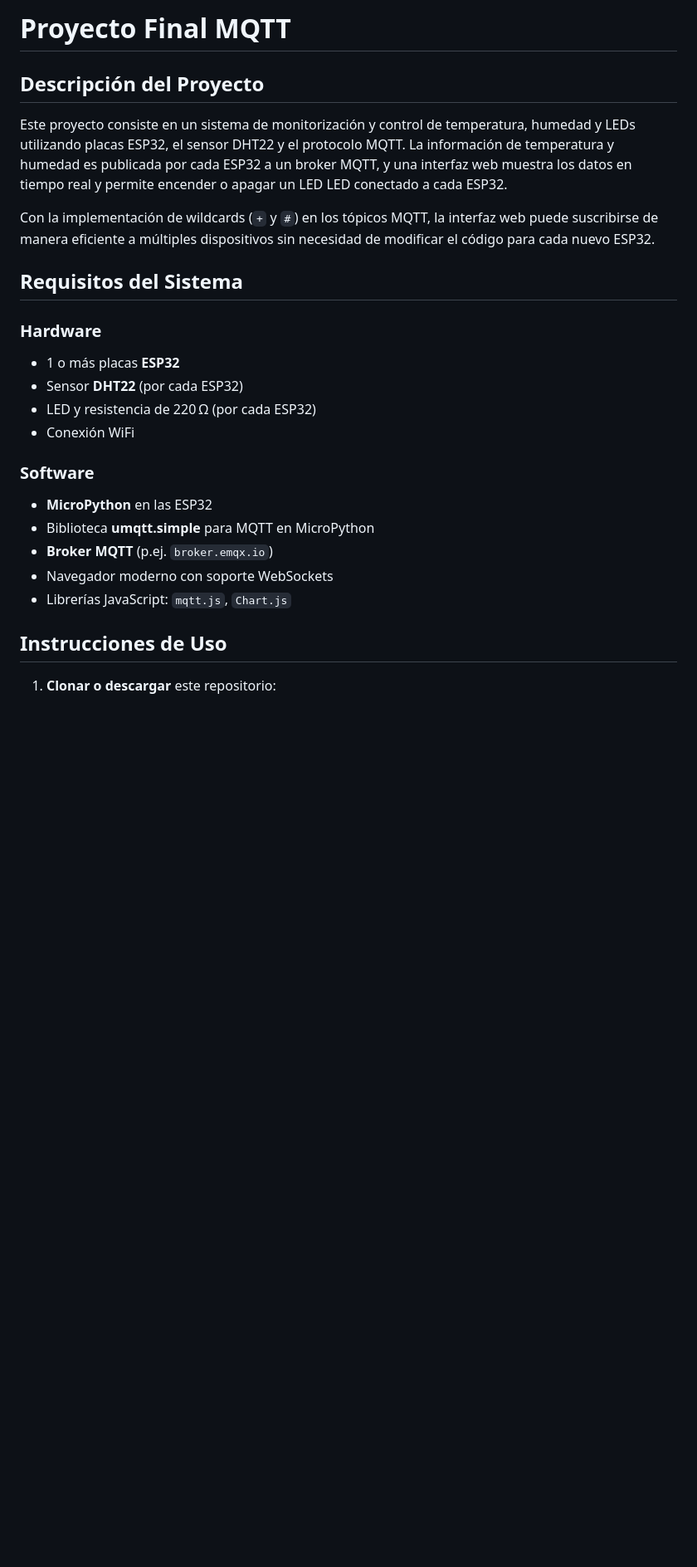
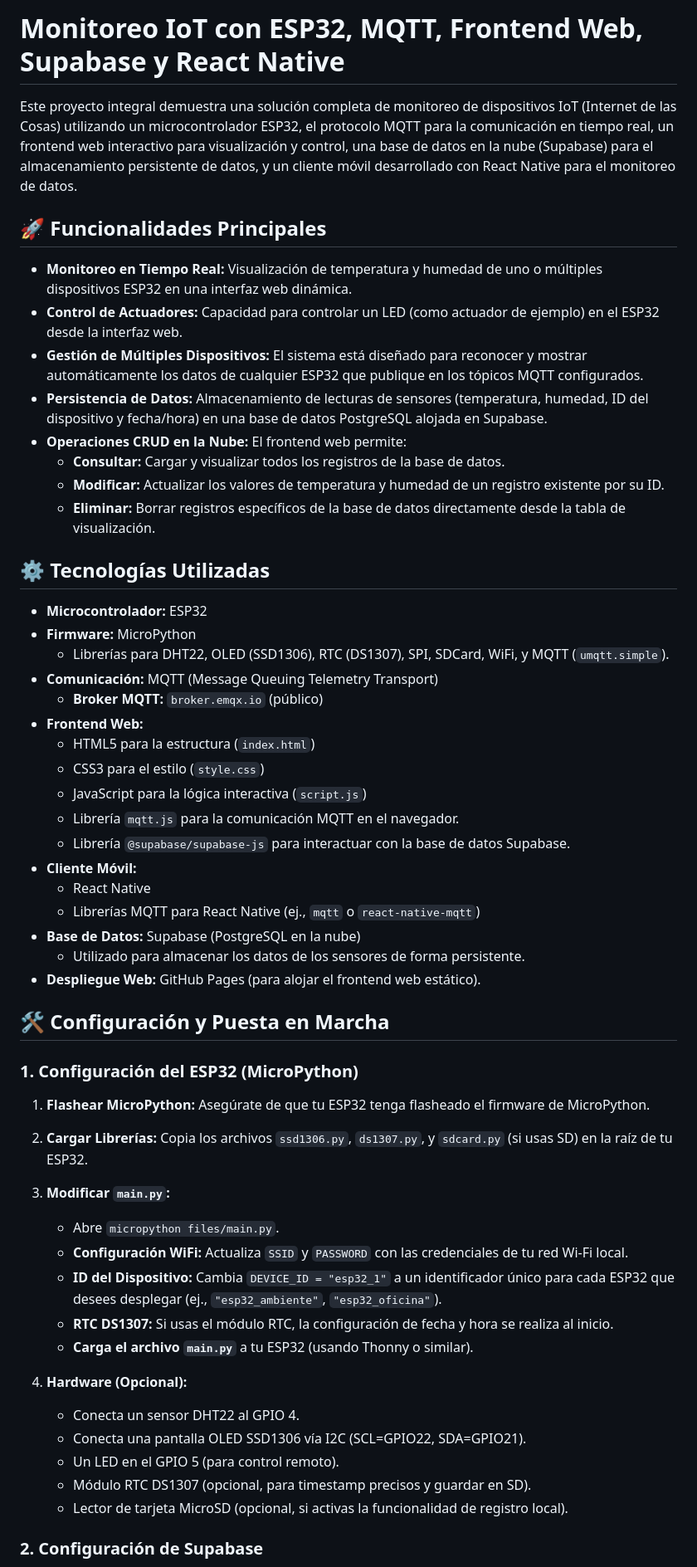
Before and after one commit to eggr7/iot-mqtt-web-mobile, a Markdown page: README.md, the part around the change printed below. Shown: that part at 83% size. GitHub-like rendering; blank space fills up the shorter version.

Commit message:
Update README.md to reflect project scope and functionalities, including IoT monitoring with ESP32, MQTT, and Supabase integration.

```diff
--- a/README.md
+++ b/README.md
@@ -1,29 +1,57 @@
-# Proyecto Final MQTT
+# Monitoreo IoT con ESP32, MQTT, Frontend Web, Supabase y React Native
 
-## Descripción del Proyecto
+Este proyecto integral demuestra una solución completa de monitoreo de dispositivos IoT (Internet de las Cosas) utilizando un microcontrolador ESP32, el protocolo MQTT para la comunicación en tiempo real, un frontend web interactivo para visualización y control, una base de datos en la nube (Supabase) para el almacenamiento persistente de datos, y un cliente móvil desarrollado con React Native para el monitoreo de datos.
 
-Este proyecto consiste en un sistema de monitorización y control de temperatura, humedad y LEDs utilizando placas ESP32, el sensor DHT22 y el protocolo MQTT. La información de temperatura y humedad es publicada por cada ESP32 a un broker MQTT, y una interfaz web muestra los datos en tiempo real y permite encender o apagar un LED LED conectado a cada ESP32.
+## 🚀 Funcionalidades Principales
 
-Con la implementación de wildcards (`+` y `#`) en los tópicos MQTT, la interfaz web puede suscribirse de manera eficiente a múltiples dispositivos sin necesidad de modificar el código para cada nuevo ESP32.
+* **Monitoreo en Tiempo Real:** Visualización de temperatura y humedad de uno o múltiples dispositivos ESP32 en una interfaz web dinámica.
+* **Control de Actuadores:** Capacidad para controlar un LED (como actuador de ejemplo) en el ESP32 desde la interfaz web.
+* **Gestión de Múltiples Dispositivos:** El sistema está diseñado para reconocer y mostrar automáticamente los datos de cualquier ESP32 que publique en los tópicos MQTT configurados.
+* **Persistencia de Datos:** Almacenamiento de lecturas de sensores (temperatura, humedad, ID del dispositivo y fecha/hora) en una base de datos PostgreSQL alojada en Supabase.
+* **Operaciones CRUD en la Nube:** El frontend web permite:
+    * **Consultar:** Cargar y visualizar todos los registros de la base de datos.
+    * **Modificar:** Actualizar los valores de temperatura y humedad de un registro existente por su ID.
+    * **Eliminar:** Borrar registros específicos de la base de datos directamente desde la tabla de visualización.
 
-## Requisitos del Sistema
+## ⚙️ Tecnologías Utilizadas
 
-### Hardware
+* **Microcontrolador:** ESP32
+* **Firmware:** MicroPython
+    * Librerías para DHT22, OLED (SSD1306), RTC (DS1307), SPI, SDCard, WiFi, y MQTT (`umqtt.simple`).
+* **Comunicación:** MQTT (Message Queuing Telemetry Transport)
+    * **Broker MQTT:** `broker.emqx.io` (público)
+* **Frontend Web:**
+    * HTML5 para la estructura (`index.html`)
+    * CSS3 para el estilo (`style.css`)
+    * JavaScript para la lógica interactiva (`script.js`)
+    * Librería `mqtt.js` para la comunicación MQTT en el navegador.
+    * Librería `@supabase/supabase-js` para interactuar con la base de datos Supabase.
+* **Cliente Móvil:**
+    * React Native
+    * Librerías MQTT para React Native (ej., `mqtt` o `react-native-mqtt`)
+* **Base de Datos:** Supabase (PostgreSQL en la nube)
+    * Utilizado para almacenar los datos de los sensores de forma persistente.
+* **Despliegue Web:** GitHub Pages (para alojar el frontend web estático).
 
-* 1 o más placas **ESP32**
-* Sensor **DHT22** (por cada ESP32)
-* LED y resistencia de 220 Ω (por cada ESP32)
-* Conexión WiFi
+## 🛠️ Configuración y Puesta en Marcha
 
-### Software
+### 1. Configuración del ESP32 (MicroPython)
 
-* **MicroPython** en las ESP32
-* Biblioteca **umqtt.simple** para MQTT en MicroPython
-* **Broker MQTT** (p.ej. `broker.emqx.io`)
-* Navegador moderno con soporte WebSockets
-* Librerías JavaScript: `mqtt.js`, `Chart.js`
+1.  **Flashear MicroPython:** Asegúrate de que tu ESP32 tenga flasheado el firmware de MicroPython.
+2.  **Cargar Librerías:** Copia los archivos `ssd1306.py`, `ds1307.py`, y `sdcard.py` (si usas SD) en la raíz de tu ESP32.
+3.  **Modificar `main.py`:**
+    * Abre `micropython files/main.py`.
+    * **Configuración WiFi:** Actualiza `SSID` y `PASSWORD` con las credenciales de tu red Wi-Fi local.
+    * **ID del Dispositivo:** Cambia `DEVICE_ID = "esp32_1"` a un identificador único para cada ESP32 que desees desplegar (ej., `"esp32_ambiente"`, `"esp32_oficina"`).
+    * **RTC DS1307:** Si usas el módulo RTC, la configuración de fecha y hora se realiza al inicio.
+    * **Carga el archivo `main.py`** a tu ESP32 (usando Thonny o similar).
 
-## Instrucciones de Uso
+4.  **Hardware (Opcional):**
+    * Conecta un sensor DHT22 al GPIO 4.
+    * Conecta una pantalla OLED SSD1306 vía I2C (SCL=GPIO22, SDA=GPIO21).
+    * Un LED en el GPIO 5 (para control remoto).
+    * Módulo RTC DS1307 (opcional, para timestamp precisos y guardar en SD).
+    * Lector de tarjeta MicroSD (opcional, si activas la funcionalidad de registro local).
 
-1. **Clonar o descargar** este repositorio:
+### 2. Configuración de Supabase
 
```
Also changed, not shown: other parts of README.md (+57 -75 lines).
